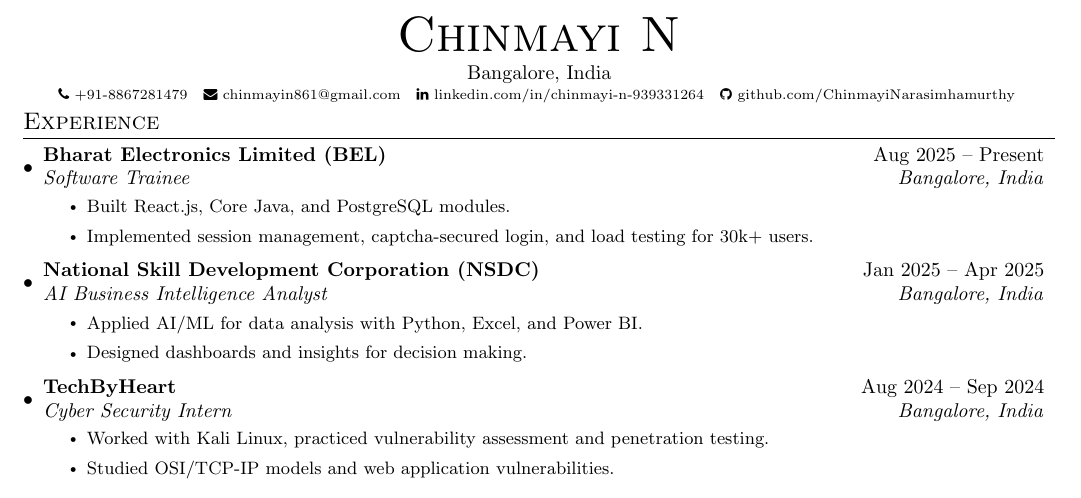
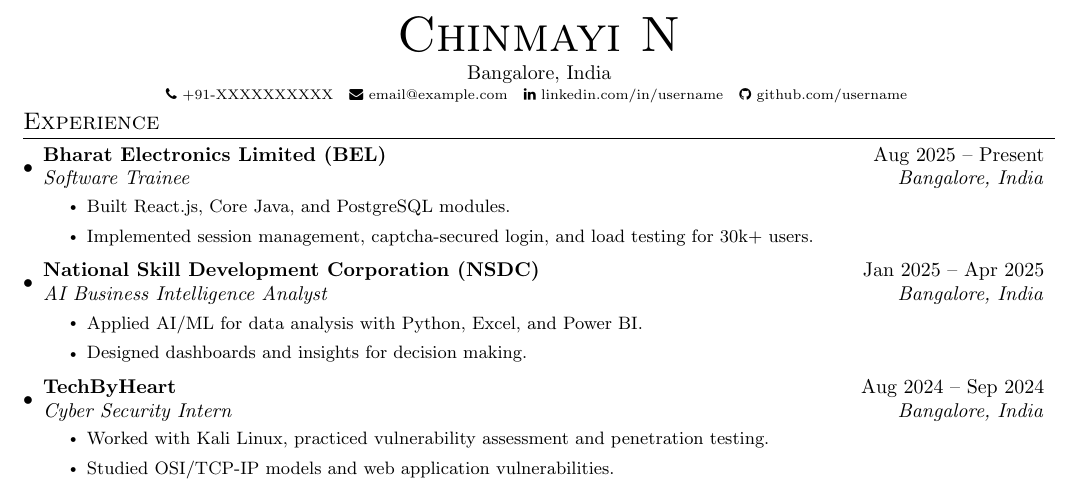
Before and after one commit to ChinmayiNarasimhamurthy/Resume, a LaTeX document (main.tex): part of the page, cut so that both start at the same text. Compiled offline with pdfLaTeX.

Commit message:
main.tex

```diff
--- a/main.tex
+++ b/main.tex
@@ -63,16 +63,15 @@
 %-----------------------------
 %%%%%%  RESUME STARTS HERE  %%%%%%
 \begin{document}
-
 %----------HEADING----------
 \begin{center}
     {\Huge \scshape Chinmayi N} \\ \vspace{2pt}
     Bangalore, India \\ \vspace{2pt}
     \scriptsize
-    \faPhone\ +91-8867281479 ~
-    \faEnvelope\ \href{mailto:chinmayin861@gmail.com}{chinmayin861@gmail.com} ~
-    \faLinkedin\ \href{https://linkedin.com/in/chinmayi-n-939331264}{linkedin.com/in/chinmayi-n-939331264} ~
-    \faGithub\ \href{https://github.com/ChinmayiNarasimhamurthy}{github.com/ChinmayiNarasimhamurthy}
+    \faPhone\ +91-XXXXXXXXXX ~
+    \faEnvelope\ \href{mailto:email@example.com}{email@example.com} ~
+    \faLinkedin\ \href{https://linkedin.com/in/username}{linkedin.com/in/username} ~
+    \faGithub\ \href{https://github.com/username}{github.com/username}
     \vspace{-8pt}
 \end{center}
 
```
